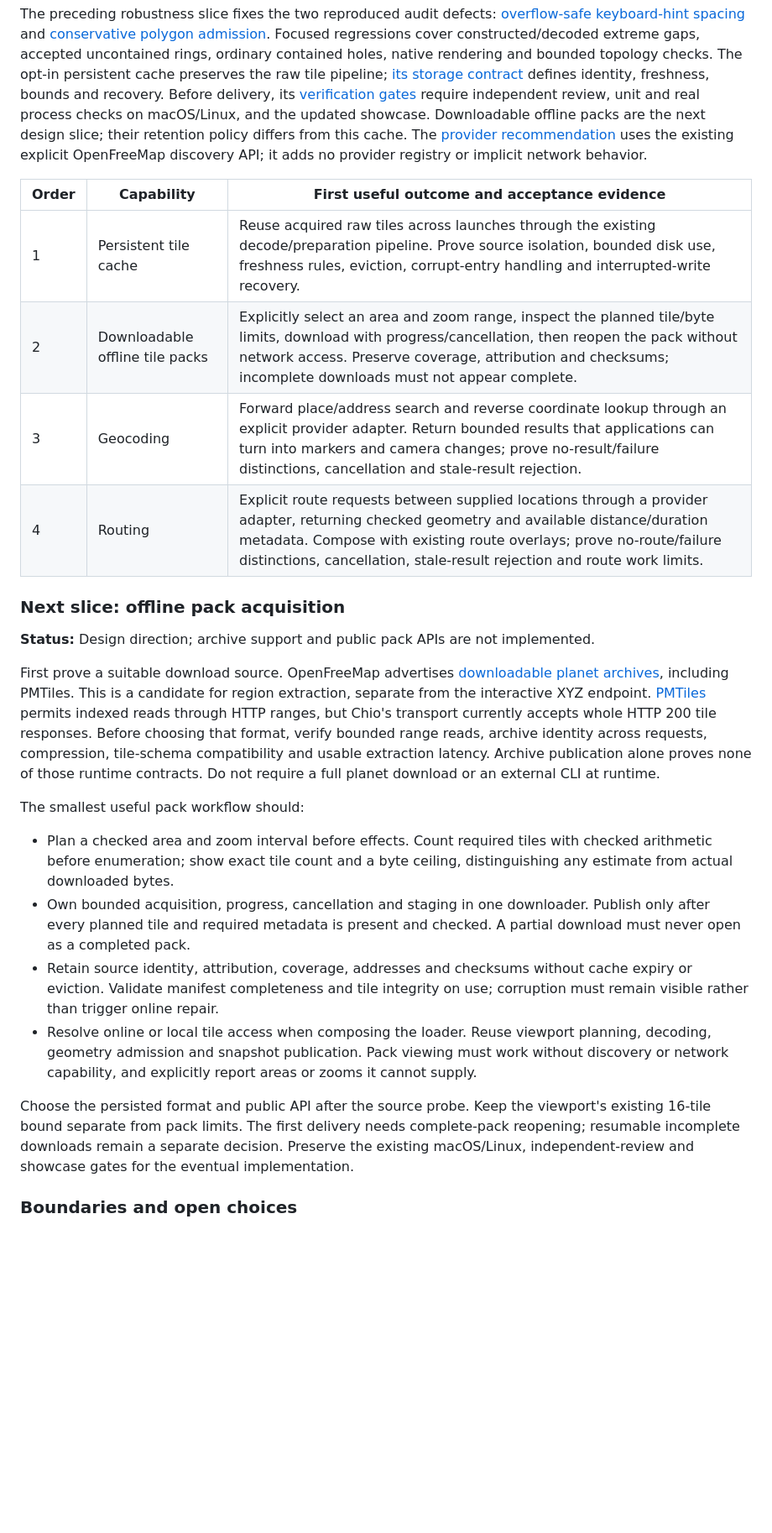
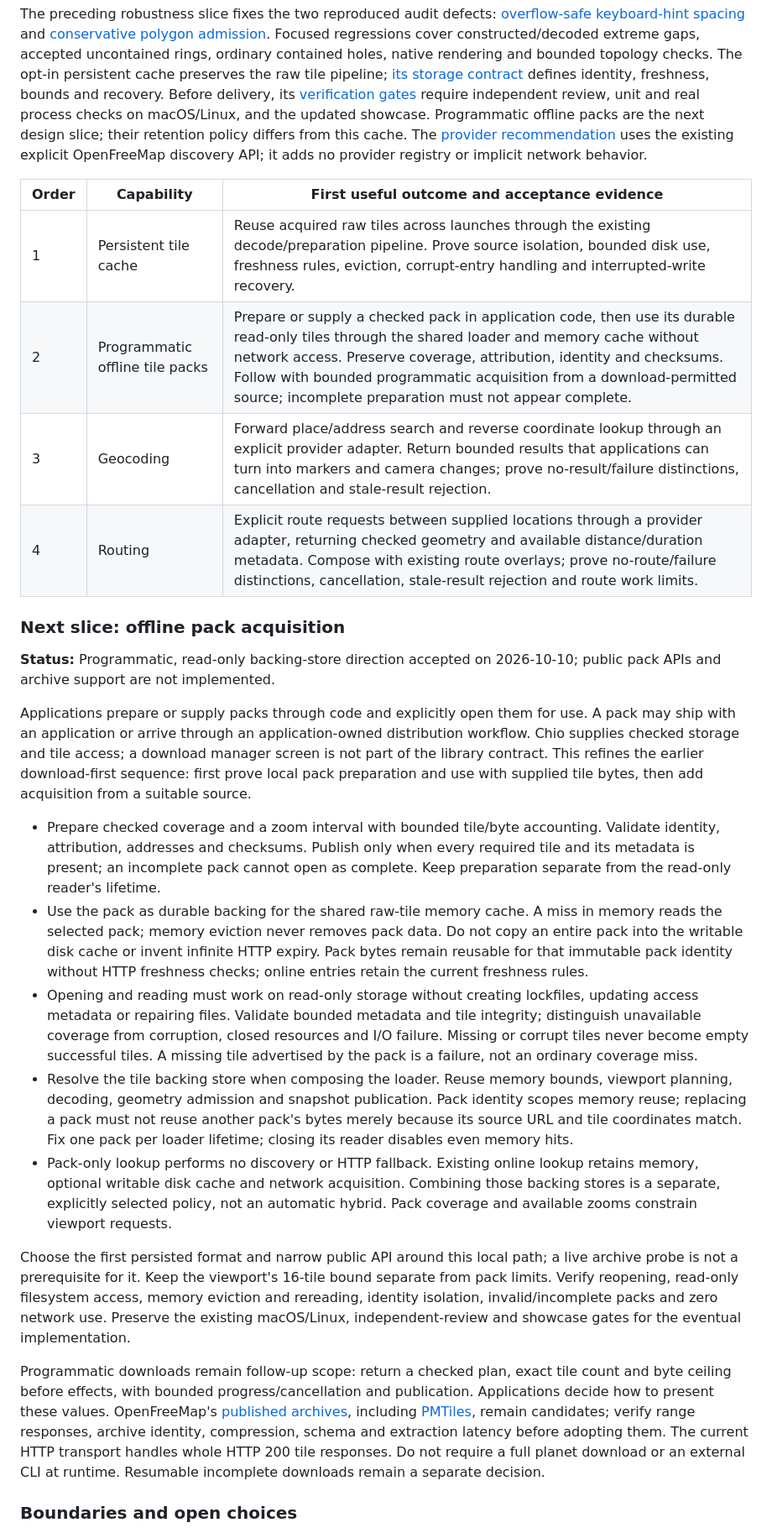
Before and after one commit to echoz/Chio, a Markdown page: Docs/Plan.md, the part around the change. Shown at 84% size. GitHub-like rendering; blank space fills up the shorter version.

Commit message:
Make offline packs programmatic read-only tile backing
Co-authored-by: Codex <codex@openai.com>

```diff
--- a/Docs/Plan.md
+++ b/Docs/Plan.md
@@ -54,7 +54,7 @@ The opt-in persistent cache preserves the raw
 tile pipeline; [its storage contract](Decisions/OnlineMaps.md#persistent-raw-tile-cache)
 defines identity, freshness, bounds and recovery. Before delivery, its
 [verification gates](Verification.md) require independent review, unit and real
-process checks on macOS/Linux, and the updated showcase. Downloadable offline
+process checks on macOS/Linux, and the updated showcase. Programmatic offline
 packs are the next design slice; their retention policy differs from this cache.
 The [provider recommendation](Decisions/OnlineMaps.md#explicit-effects-and-source-configuration)
 uses the existing explicit OpenFreeMap discovery API; it adds no provider registry
@@ -63,45 +63,62 @@ or implicit network behavior.
 | Order | Capability | First useful outcome and acceptance evidence |
 | --- | --- | --- |
 | 1 | Persistent tile cache | Reuse acquired raw tiles across launches through the existing decode/preparation pipeline. Prove source isolation, bounded disk use, freshness rules, eviction, corrupt-entry handling and interrupted-write recovery. |
-| 2 | Downloadable offline tile packs | Explicitly select an area and zoom range, inspect the planned tile/byte limits, download with progress/cancellation, then reopen the pack without network access. Preserve coverage, attribution and checksums; incomplete downloads must not appear complete. |
+| 2 | Programmatic offline tile packs | Prepare or supply a checked pack in application code, then use its durable read-only tiles through the shared loader and memory cache without network access. Preserve coverage, attribution, identity and checksums. Follow with bounded programmatic acquisition from a download-permitted source; incomplete preparation must not appear complete. |
 | 3 | Geocoding | Forward place/address search and reverse coordinate lookup through an explicit provider adapter. Return bounded results that applications can turn into markers and camera changes; prove no-result/failure distinctions, cancellation and stale-result rejection. |
 | 4 | Routing | Explicit route requests between supplied locations through a provider adapter, returning checked geometry and available distance/duration metadata. Compose with existing route overlays; prove no-route/failure distinctions, cancellation, stale-result rejection and route work limits. |
 
 ### Next slice: offline pack acquisition
 
-**Status:** Design direction; archive support and public pack APIs are not implemented.
+**Status:** Programmatic, read-only backing-store direction accepted on 2026-10-10;
+public pack APIs and archive support are not implemented.
 
-First prove a suitable download source. OpenFreeMap advertises
-[downloadable planet archives](https://github.com/hyperknot/openfreemap#full-planet-downloads),
-including PMTiles. This is a candidate for region extraction, separate from the
-interactive XYZ endpoint. [PMTiles](https://docs.protomaps.com/pmtiles/) permits
-indexed reads through HTTP ranges, but Chio's transport currently accepts whole
-HTTP 200 tile responses. Before choosing that format, verify bounded range reads,
-archive identity across requests, compression, tile-schema compatibility and
-usable extraction latency. Archive publication alone proves none of those runtime
-contracts. Do not require a full planet download or an external CLI at runtime.
+Applications prepare or supply packs through code and explicitly open them for
+use. A pack may ship with an application or arrive through an application-owned
+distribution workflow. Chio supplies checked storage and tile access; a download
+manager screen is not part of the library contract. This refines the earlier
+download-first sequence: first prove local pack preparation and use with supplied
+tile bytes, then add acquisition from a suitable source.
 
-The smallest useful pack workflow should:
+- Prepare checked coverage and a zoom interval with bounded tile/byte accounting.
+  Validate identity, attribution, addresses and checksums. Publish only when every
+  required tile and its metadata is present; an incomplete pack cannot open as
+  complete. Keep preparation separate from the read-only reader's lifetime.
+- Use the pack as durable backing for the shared raw-tile memory cache. A miss in
+  memory reads the selected pack; memory eviction never removes pack data.
+  Do not copy an entire pack into the writable disk cache or invent infinite HTTP
+  expiry. Pack bytes remain reusable for that immutable pack identity without
+  HTTP freshness checks; online entries retain the current freshness rules.
+- Opening and reading must work on read-only storage without creating lockfiles,
+  updating access metadata or repairing files. Validate bounded metadata and tile
+  integrity; distinguish unavailable coverage from corruption, closed resources
+  and I/O failure. Missing or corrupt tiles never become empty successful tiles.
+  A missing tile advertised by the pack is a failure, not an ordinary coverage miss.
+- Resolve the tile backing store when composing the loader. Reuse memory bounds,
+  viewport planning, decoding, geometry admission and snapshot publication.
+  Pack identity scopes memory reuse; replacing a pack must not reuse another
+  pack's bytes merely because its source URL and tile coordinates match. Fix one
+  pack per loader lifetime; closing its reader disables even memory hits.
+- Pack-only lookup performs no discovery or HTTP fallback. Existing online lookup
+  retains memory, optional writable disk cache and network acquisition. Combining
+  those backing stores is a separate, explicitly selected policy, not an automatic
+  hybrid. Pack coverage and available zooms constrain viewport requests.
 
-- Plan a checked area and zoom interval before effects. Count required tiles with
-  checked arithmetic before enumeration; show exact tile count and a byte ceiling,
-  distinguishing any estimate from actual downloaded bytes.
-- Own bounded acquisition, progress, cancellation and staging in one downloader.
-  Publish only after every planned tile and required metadata is present and checked.
-  A partial download must never open as a completed pack.
-- Retain source identity, attribution, coverage, addresses and checksums without
-  cache expiry or eviction. Validate manifest completeness and tile integrity on
-  use; corruption must remain visible rather than trigger online repair.
-- Resolve online or local tile access when composing the loader. Reuse viewport
-  planning, decoding, geometry admission and snapshot publication. Pack viewing
-  must work without discovery or network capability, and explicitly report areas
-  or zooms it cannot supply.
+Choose the first persisted format and narrow public API around this local path;
+a live archive probe is not a prerequisite for it. Keep the viewport's 16-tile
+bound separate from pack limits. Verify reopening, read-only filesystem access,
+memory eviction and rereading, identity isolation, invalid/incomplete packs and
+zero network use. Preserve the existing macOS/Linux, independent-review and
+showcase gates for the eventual implementation.
 
-Choose the persisted format and public API after the source probe. Keep the
-viewport's existing 16-tile bound separate from pack limits. The first delivery
-needs complete-pack reopening; resumable incomplete downloads remain a separate
-decision. Preserve the existing macOS/Linux, independent-review and showcase gates
-for the eventual implementation.
+Programmatic downloads remain follow-up scope: return a checked plan, exact tile
+count and byte ceiling before effects, with bounded progress/cancellation and
+publication. Applications decide how to present these values. OpenFreeMap's
+[published archives](https://github.com/hyperknot/openfreemap#full-planet-downloads),
+including [PMTiles](https://docs.protomaps.com/pmtiles/), remain candidates; verify
+range responses, archive identity, compression, schema and extraction latency
+before adopting them. The current HTTP transport handles whole HTTP 200 tile
+responses. Do not require a full planet download or an external CLI at runtime.
+Resumable incomplete downloads remain a separate decision.
 
 ### Boundaries and open choices
 
```
Also changed, not shown: Docs/Design.md (+6 -0 lines).
